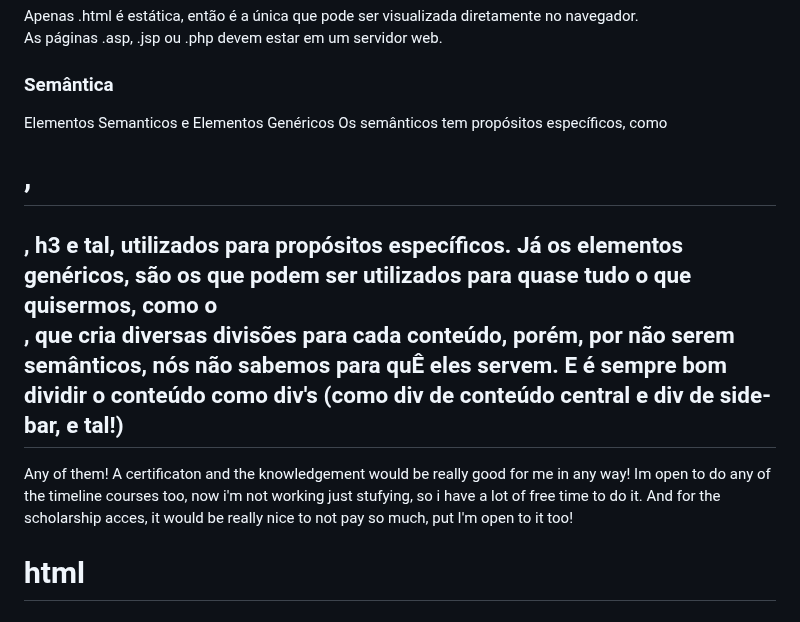
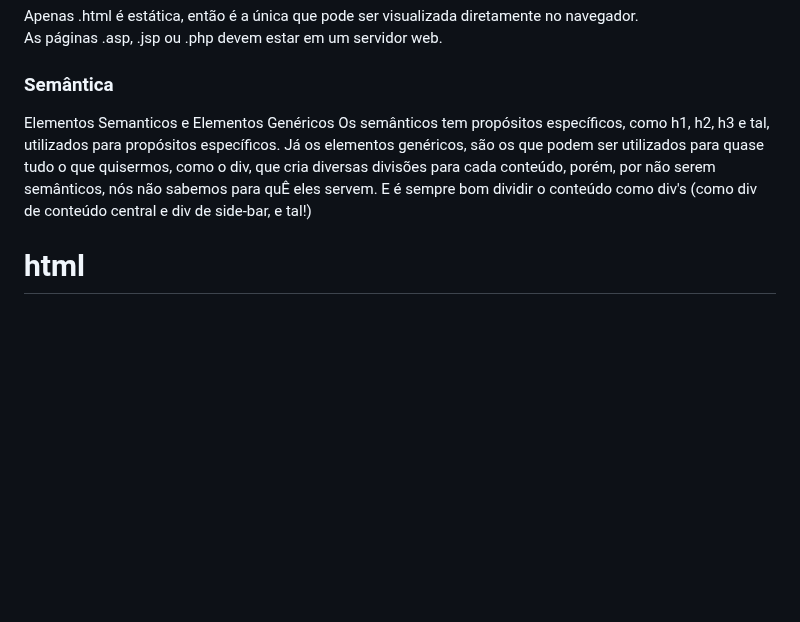
Before and after one commit to brunaquignoli/study, a Markdown page: WebDev.md, the part around the change. Rendered like a GitHub page; blank space fills up the shorter version.

```diff
--- a/WebDev.md
+++ b/WebDev.md
@@ -64,10 +64,7 @@ As páginas .asp, .jsp ou .php devem estar em um servidor web.
 
 ### Semântica
 Elementos Semanticos e Elementos Genéricos
-Os semânticos tem propósitos específicos, como <h1>, <h2>, h3 e tal, utilizados para propósitos específicos. Já os elementos genéricos, são os que podem ser utilizados para quase tudo o que quisermos, como o <div>, que cria diversas divisões para cada conteúdo, porém, por não serem semânticos, nós não sabemos para quÊ eles servem. E é sempre bom dividir o conteúdo como div's (como div de conteúdo central e div de side-bar, e tal!)
-
-Any of them! A certificaton and the knowledgement would be really good for me in any way! Im open to do any of the timeline courses too, now i'm not working just stufying, so i have a lot of free time to do it.
-And for the scholarship acces, it would be really nice to not pay so much, put I'm open to it too!
+Os semânticos tem propósitos específicos, como h1, h2, h3 e tal, utilizados para propósitos específicos. Já os elementos genéricos, são os que podem ser utilizados para quase tudo o que quisermos, como o div, que cria diversas divisões para cada conteúdo, porém, por não serem semânticos, nós não sabemos para quÊ eles servem. E é sempre bom dividir o conteúdo como div's (como div de conteúdo central e div de side-bar, e tal!)
 
 # html
 
```
